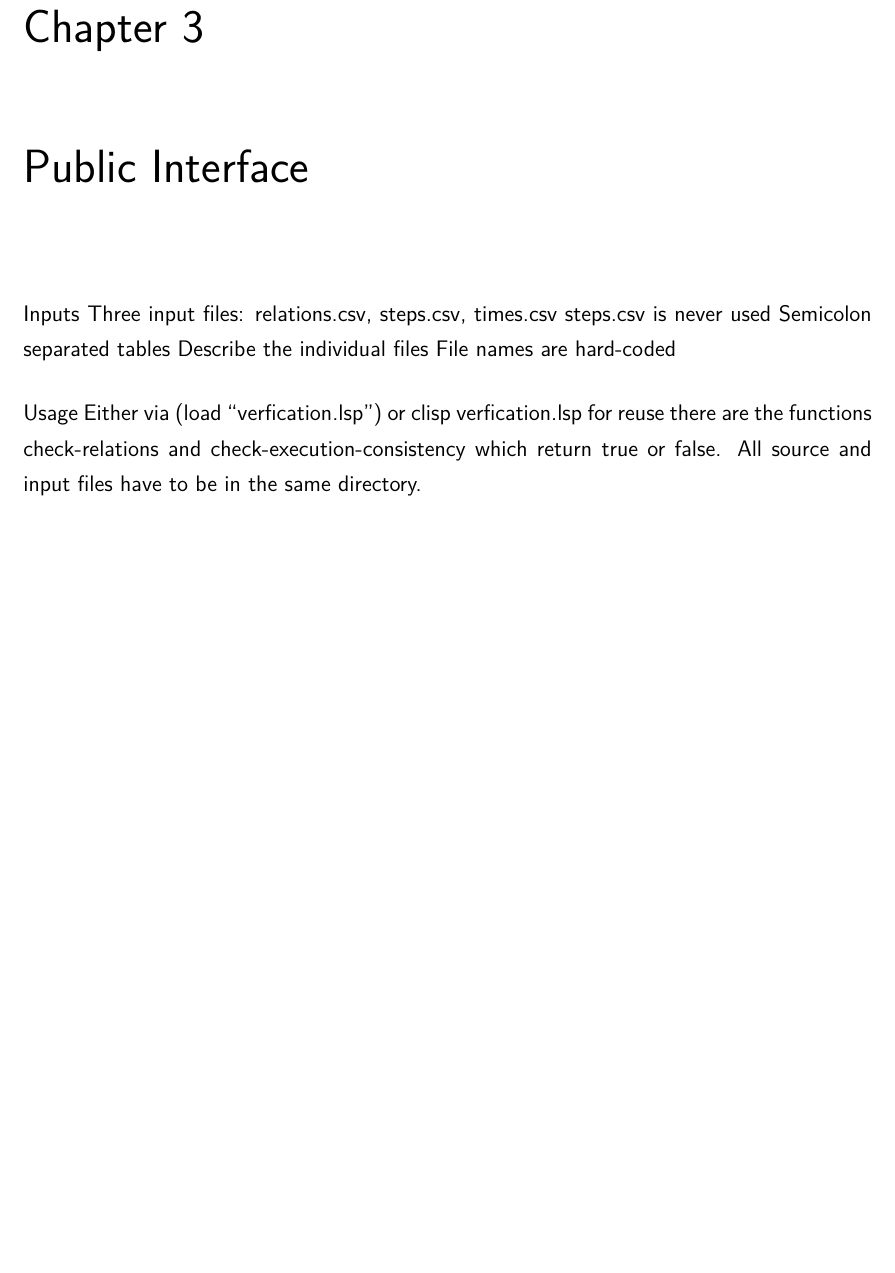
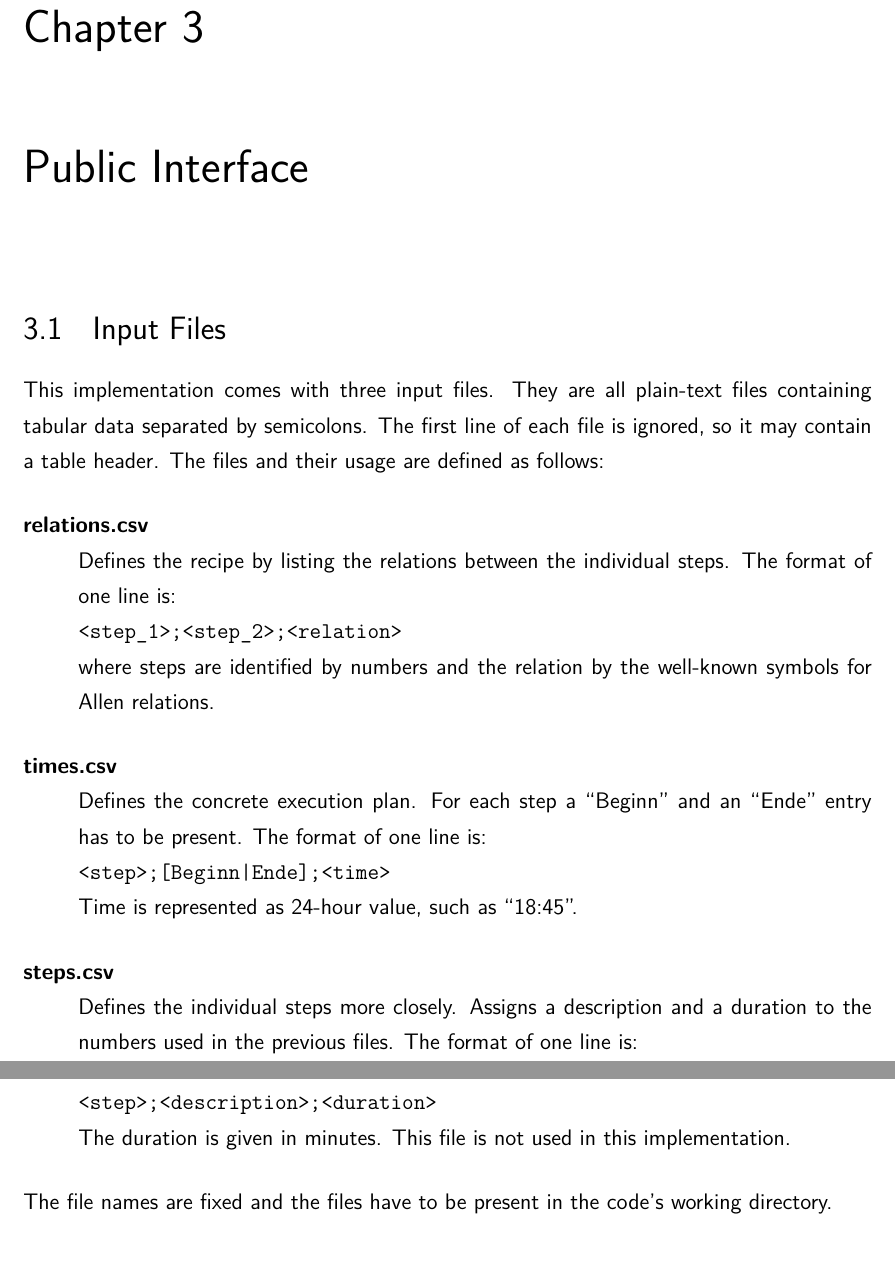
Before and after one commit to konne88/Allan, a LaTeX thesis (doc/document.tex, which reads doc/chapters/03_interface.tex): part of page 6 of 8 before the commit and two parts of pages 6 and 7 of 9 after it, the two joined at a grey line, cut so that both start at the same text, the shorter picture padded with empty space. Compiled offline with pdfLaTeX.

Commit message:
Interface documented.

```diff
--- a/doc/chapters/03_interface.tex
+++ b/doc/chapters/03_interface.tex
@@ -1,15 +1,32 @@
 \chapter{Public Interface}
 
-  Inputs
-    Three input files: relations.csv, steps.csv, times.csv
-    steps.csv is never used
-    Semicolon separated tables
-    Describe the individual files
-    File names are hard-coded
+  \section{Input Files}
 
-  Usage
-    Either via (load ``verfication.lsp'') or clisp verfication.lsp
-    for reuse there are the functions check-relations and
-    check-execution-consistency which return true or false.
-    All source and input files have to be in the same directory.
+    This implementation comes with three input files. They are all plain-text
+    files containing tabular data separated by semicolons. The first line of
+    each file is ignored, so it may contain a table header. The files and their
+    usage are defined as follows:
 
+    \begin{description}
+        \item[relations.csv] \hfill \\
+            Defines the recipe by listing the relations between the individual
+            steps. The format of one line is:\\
+            \texttt{<step\_1>;<step\_2>;<relation>}\\
+            where steps are identified by numbers and the relation by the
+            well-known symbols for Allen relations.
+        \item[times.csv] \hfill \\
+            Defines the concrete execution plan. For each step a ``Beginn'' and
+            an ``Ende'' entry has to be present. The format of one line is:\\
+            \texttt{<step>;[Beginn|Ende];<time>}\\
+            Time is represented as 24-hour value, such as ``18:45''.
+        \item[steps.csv] \hfill \\
+            Defines the individual steps more closely. Assigns a description and
+            a duration to the numbers used in the previous files. The format of
+            one line is:\\
+            \texttt{<step>;<description>;<duration>}\\
+            The duration is given in minutes. This file is not used in this
+            implementation.
+    \end{description}
+
+    The file names are fixed and the files have to be present in the code's
+    working directory.
```
Also changed, not shown: doc/chapters/03_interface.tex (43 more changed lines).
